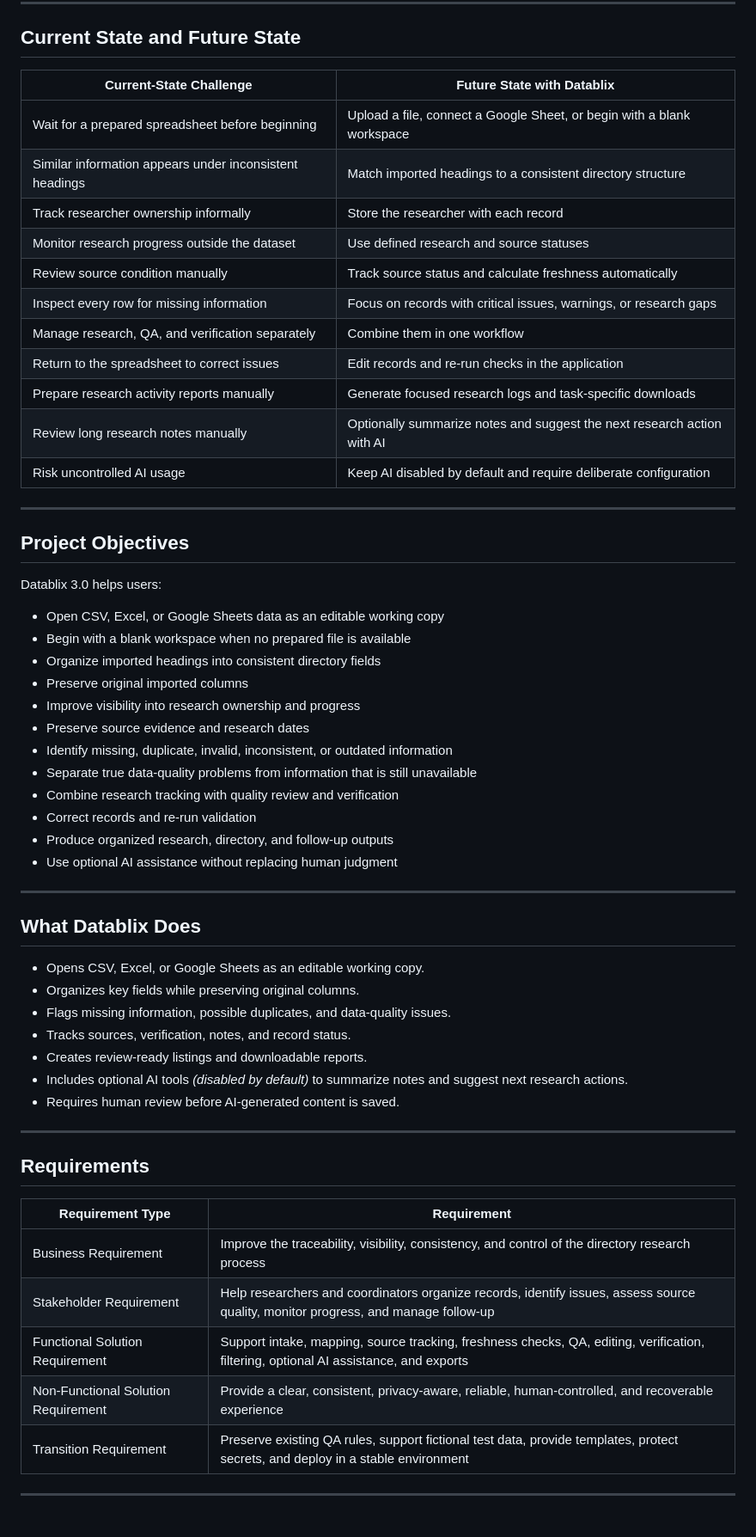
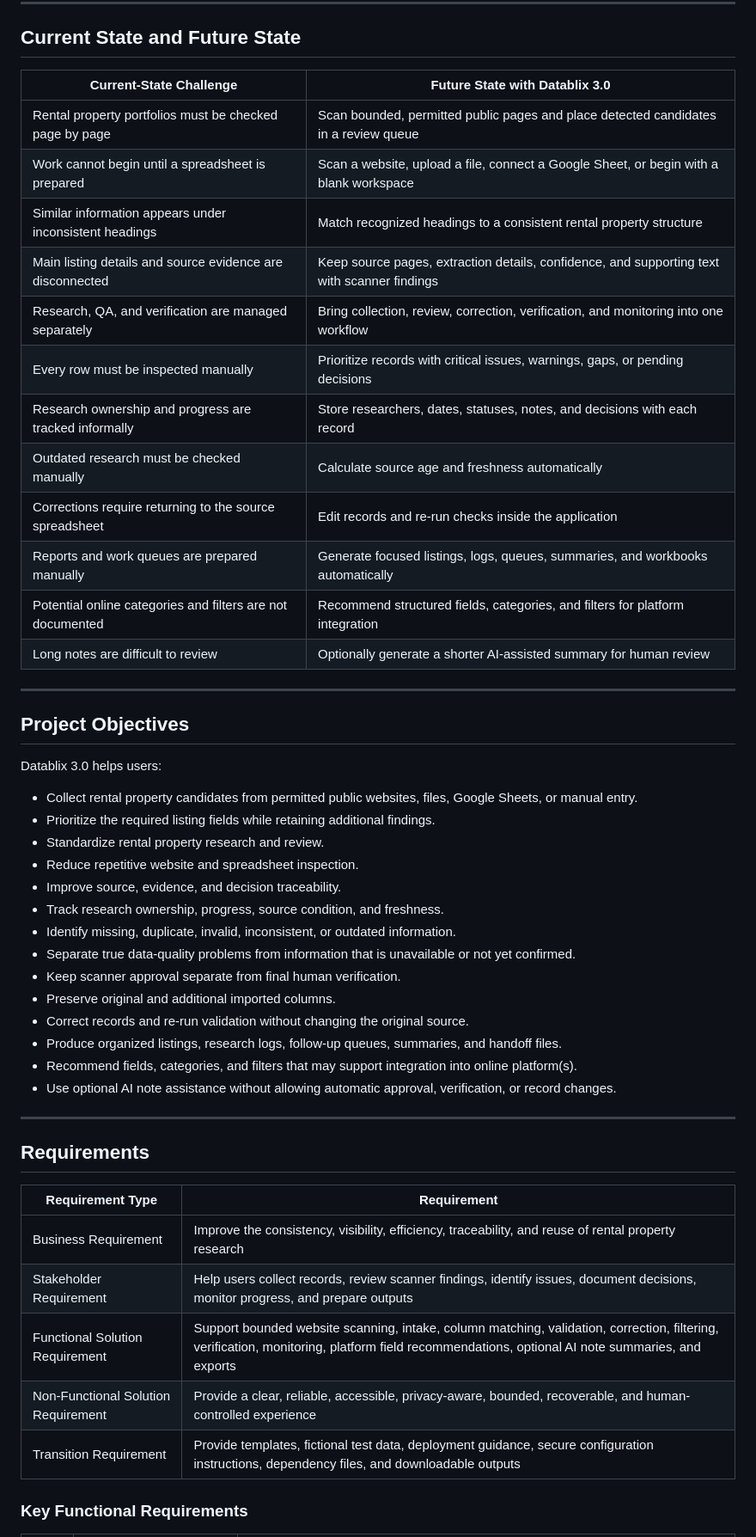
Before and after one commit to lindaxeva/datablix, a Markdown page: README.md, the part around one of its changes. Shown at 86% size. Rendered like a GitHub page.

```diff
--- a/README.md
+++ b/README.md
@@ -28,19 +30,20 @@ Users can upload CSV or Excel files, connect a viewable Google Sheet, or begin w
 
 ## Current State and Future State
 
-| Current-State Challenge                                 | Future State with Datablix                                              |
-| ------------------------------------------------------- | ----------------------------------------------------------------------- |
-| Wait for a prepared spreadsheet before beginning        | Upload a file, connect a Google Sheet, or begin with a blank workspace  |
-| Similar information appears under inconsistent headings | Match imported headings to a consistent directory structure             |
-| Track researcher ownership informally                   | Store the researcher with each record                                   |
-| Monitor research progress outside the dataset           | Use defined research and source statuses                                |
-| Review source condition manually                        | Track source status and calculate freshness automatically               |
-| Inspect every row for missing information               | Focus on records with critical issues, warnings, or research gaps       |
-| Manage research, QA, and verification separately        | Combine them in one workflow                                            |
-| Return to the spreadsheet to correct issues             | Edit records and re-run checks in the application                       |
-| Prepare research activity reports manually              | Generate focused research logs and task-specific downloads              |
-| Review long research notes manually                     | Optionally summarize notes and suggest the next research action with AI |
-| Risk uncontrolled AI usage                              | Keep AI disabled by default and require deliberate configuration        |
+| Current-State Challenge | Future State with Datablix 3.0 |
+|---|---|
+| Rental property portfolios must be checked page by page | Scan bounded, permitted public pages and place detected candidates in a review queue |
+| Work cannot begin until a spreadsheet is prepared | Scan a website, upload a file, connect a Google Sheet, or begin with a blank workspace |
+| Similar information appears under inconsistent headings | Match recognized headings to a consistent rental property structure |
+| Main listing details and source evidence are disconnected | Keep source pages, extraction details, confidence, and supporting text with scanner findings |
+| Research, QA, and verification are managed separately | Bring collection, review, correction, verification, and monitoring into one workflow |
+| Every row must be inspected manually | Prioritize records with critical issues, warnings, gaps, or pending decisions |
+| Research ownership and progress are tracked informally | Store researchers, dates, statuses, notes, and decisions with each record |
+| Outdated research must be checked manually | Calculate source age and freshness automatically |
+| Corrections require returning to the source spreadsheet | Edit records and re-run checks inside the application |
+| Reports and work queues are prepared manually | Generate focused listings, logs, queues, summaries, and workbooks automatically |
+| Potential online categories and filters are not documented | Recommend structured fields, categories, and filters for platform integration |
+| Long notes are difficult to review | Optionally generate a shorter AI-assisted summary for human review |
 
 ---
 
@@ -48,42 +51,32 @@ Users can upload CSV or Excel files, connect a viewable Google Sheet, or begin w
 
 Datablix 3.0 helps users:
 
-* Open CSV, Excel, or Google Sheets data as an editable working copy
-* Begin with a blank workspace when no prepared file is available
-* Organize imported headings into consistent directory fields
-* Preserve original imported columns
-* Improve visibility into research ownership and progress
-* Preserve source evidence and research dates
-* Identify missing, duplicate, invalid, inconsistent, or outdated information
-* Separate true data-quality problems from information that is still unavailable
-* Combine research tracking with quality review and verification
-* Correct records and re-run validation
-* Produce organized research, directory, and follow-up outputs
-* Use optional AI assistance without replacing human judgment
-
----
-
-## What Datablix Does
-
-* Opens CSV, Excel, or Google Sheets as an editable working copy.
-* Organizes key fields while preserving original columns.
-* Flags missing information, possible duplicates, and data-quality issues.
-* Tracks sources, verification, notes, and record status.
-* Creates review-ready listings and downloadable reports.
-* Includes optional AI tools *(disabled by default)* to summarize notes and suggest next research actions.
-* Requires human review before AI-generated content is saved.
+- Collect rental property candidates from permitted public websites, files, Google Sheets, or manual entry.
+- Prioritize the required listing fields while retaining additional findings.
+- Standardize rental property research and review.
+- Reduce repetitive website and spreadsheet inspection.
+- Improve source, evidence, and decision traceability.
+- Track research ownership, progress, source condition, and freshness.
+- Identify missing, duplicate, invalid, inconsistent, or outdated information.
+- Separate true data-quality problems from information that is unavailable or not yet confirmed.
+- Keep scanner approval separate from final human verification.
+- Preserve original and additional imported columns.
+- Correct records and re-run validation without changing the original source.
+- Produce organized listings, research logs, follow-up queues, summaries, and handoff files.
+- Recommend fields, categories, and filters that may support integration into online platform(s).
+- Use optional AI note assistance without allowing automatic approval, verification, or record changes.
 
 ---
 
 ## Requirements
 
-| Requirement Type                    | Requirement                                                                                                                           |
-| ----------------------------------- | ------------------------------------------------------------------------------------------------------------------------------------- |
-| Business Requirement                | Improve the traceability, visibility, consistency, and control of the directory research process                                      |
-| Stakeholder Requirement             | Help researchers and coordinators organize records, identify issues, assess source quality, monitor progress, and manage follow-up    |
-| Functional Solution Requirement     | Support intake, mapping, source tracking, freshness checks, QA, editing, verification, filtering, optional AI assistance, and exports |
-| Non-Functional Solution Requirement | Provide a clear, consistent, privacy-aware, reliable, human-controlled, and recoverable experience                                    |
-| Transition Requirement              | Preserve existing QA rules, support fictional test data, provide templates, protect secrets, and deploy in a stable environment       |
+| Requirement Type | Requirement |
+|---|---|
+| Business Requirement | Improve the consistency, visibility, efficiency, traceability, and reuse of rental property research |
+| Stakeholder Requirement | Help users collect records, review scanner findings, identify issues, document decisions, monitor progress, and prepare outputs |
+| Functional Solution Requirement | Support bounded website scanning, intake, column matching, validation, correction, filtering, verification, monitoring, platform field recommendations, optional AI note summaries, and exports |
+| Non-Functional Solution Requirement | Provide a clear, reliable, accessible, privacy-aware, bounded, recoverable, and human-controlled experience |
+| Transition Requirement | Provide templates, fictional test data, deployment guidance, secure configuration instructions, dependency files, and downloadable outputs |
 
----
+### Key Functional Requirements
 
```
Also changed, not shown: other parts of README.md (+216 -209 lines).
